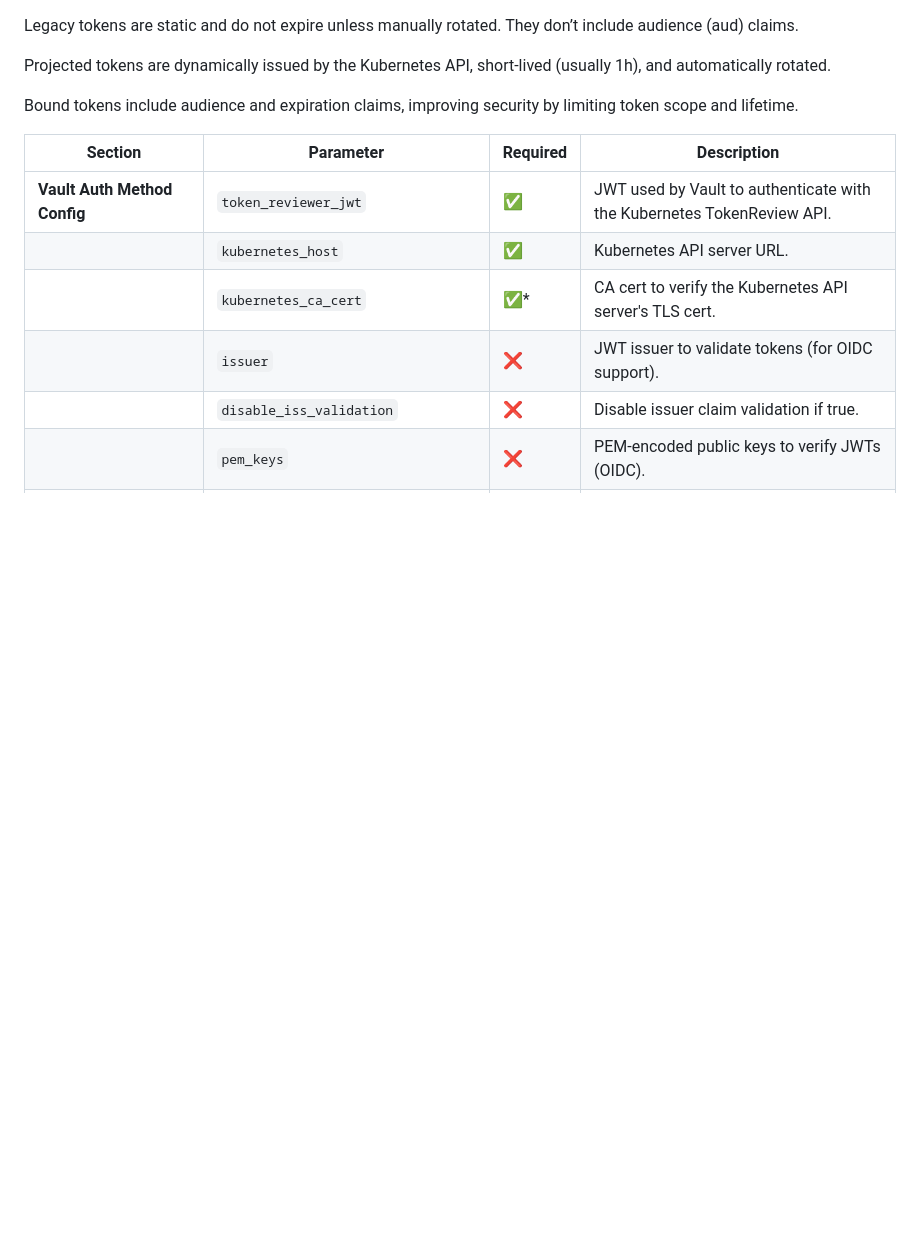
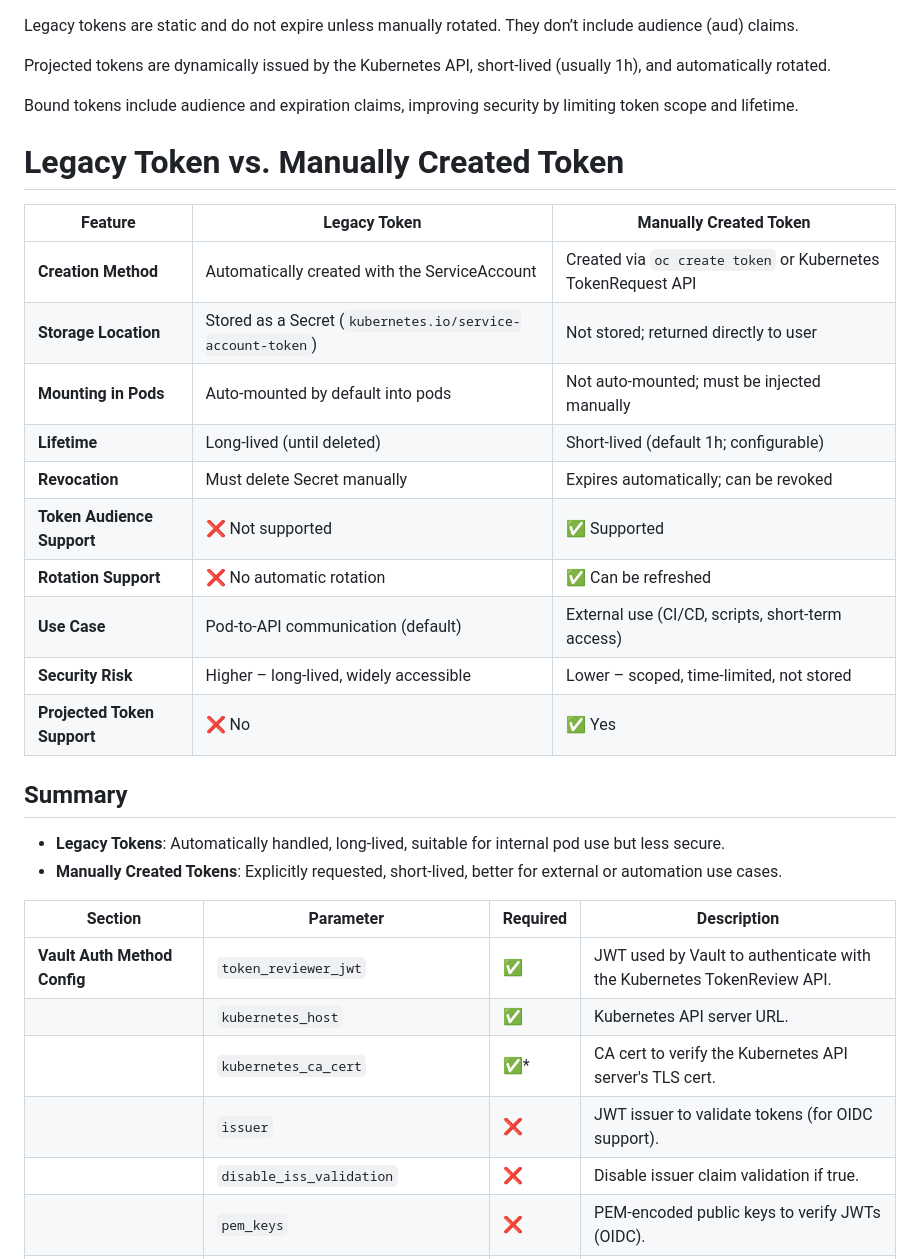
Before and after one commit to bcalab631/vault, a Markdown page: vault-k8s-config.md, the part around the change. Drawn GitHub-style; blank space fills up the shorter version.

```diff
--- a/vault-k8s-config.md
+++ b/vault-k8s-config.md
@@ -3,6 +3,26 @@ Legacy tokens are static and do not expire unless manually rotated. They don’t
 Projected tokens are dynamically issued by the Kubernetes API, short-lived (usually 1h), and automatically rotated.
 
 Bound tokens include audience and expiration claims, improving security by limiting token scope and lifetime.
+
+# Legacy Token vs. Manually Created Token
+
+| Feature                      | Legacy Token                                                | Manually Created Token                                         |
+|-----------------------------|--------------------------------------------------------------|----------------------------------------------------------------|
+| **Creation Method**         | Automatically created with the ServiceAccount               | Created via `oc create token` or Kubernetes TokenRequest API   |
+| **Storage Location**        | Stored as a Secret (`kubernetes.io/service-account-token`)  | Not stored; returned directly to user                          |
+| **Mounting in Pods**        | Auto-mounted by default into pods                           | Not auto-mounted; must be injected manually                    |
+| **Lifetime**                | Long-lived (until deleted)                                  | Short-lived (default 1h; configurable)                         |
+| **Revocation**              | Must delete Secret manually                                 | Expires automatically; can be revoked                         |
+| **Token Audience Support**  | ❌ Not supported                                              | ✅ Supported                                                   |
+| **Rotation Support**        | ❌ No automatic rotation                                     | ✅ Can be refreshed                                            |
+| **Use Case**                | Pod-to-API communication (default)                          | External use (CI/CD, scripts, short-term access)              |
+| **Security Risk**           | Higher – long-lived, widely accessible                      | Lower – scoped, time-limited, not stored                      |
+| **Projected Token Support** | ❌ No                                                       | ✅ Yes                                                         |
+
+## Summary
+
+- **Legacy Tokens**: Automatically handled, long-lived, suitable for internal pod use but less secure.
+- **Manually Created Tokens**: Explicitly requested, short-lived, better for external or automation use cases.
 
 
 | Section                             | Parameter                             | Required | Description                                                                 |
```
